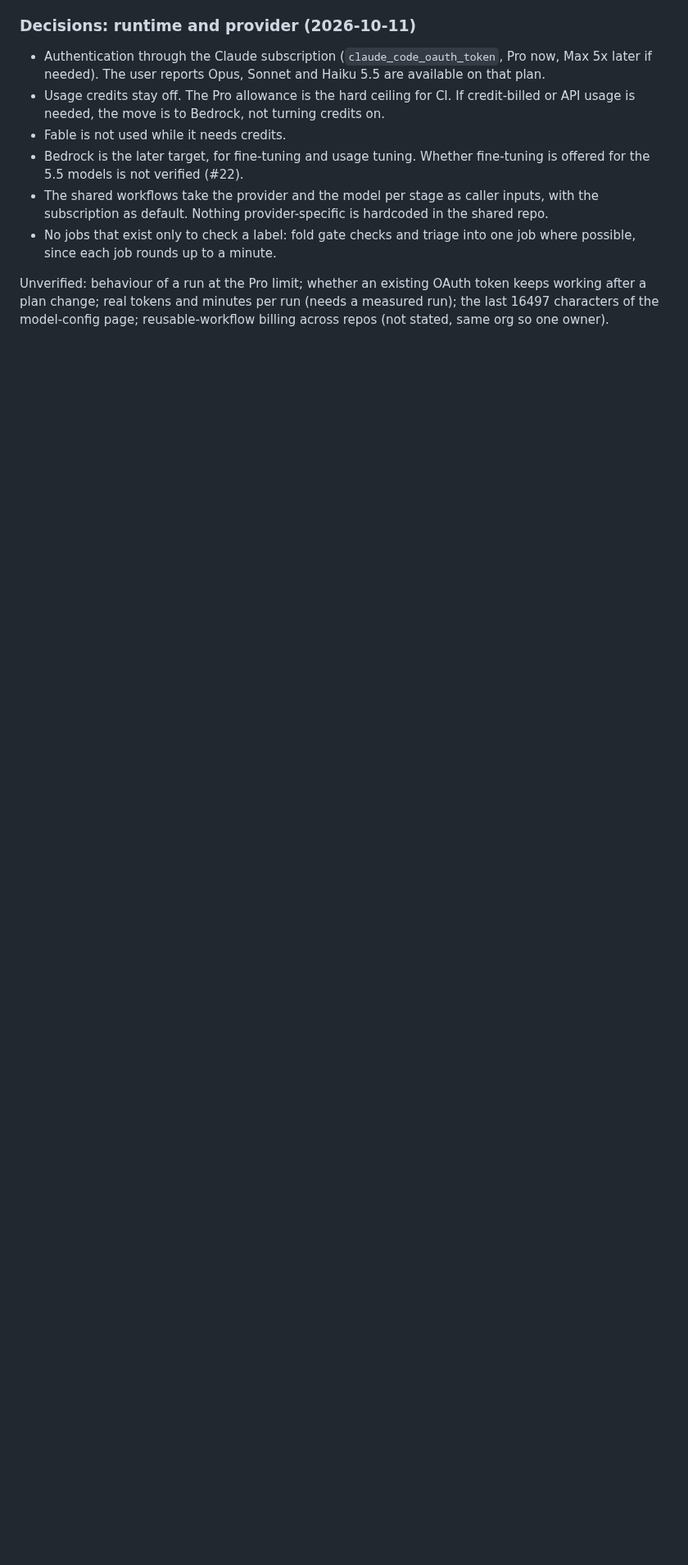
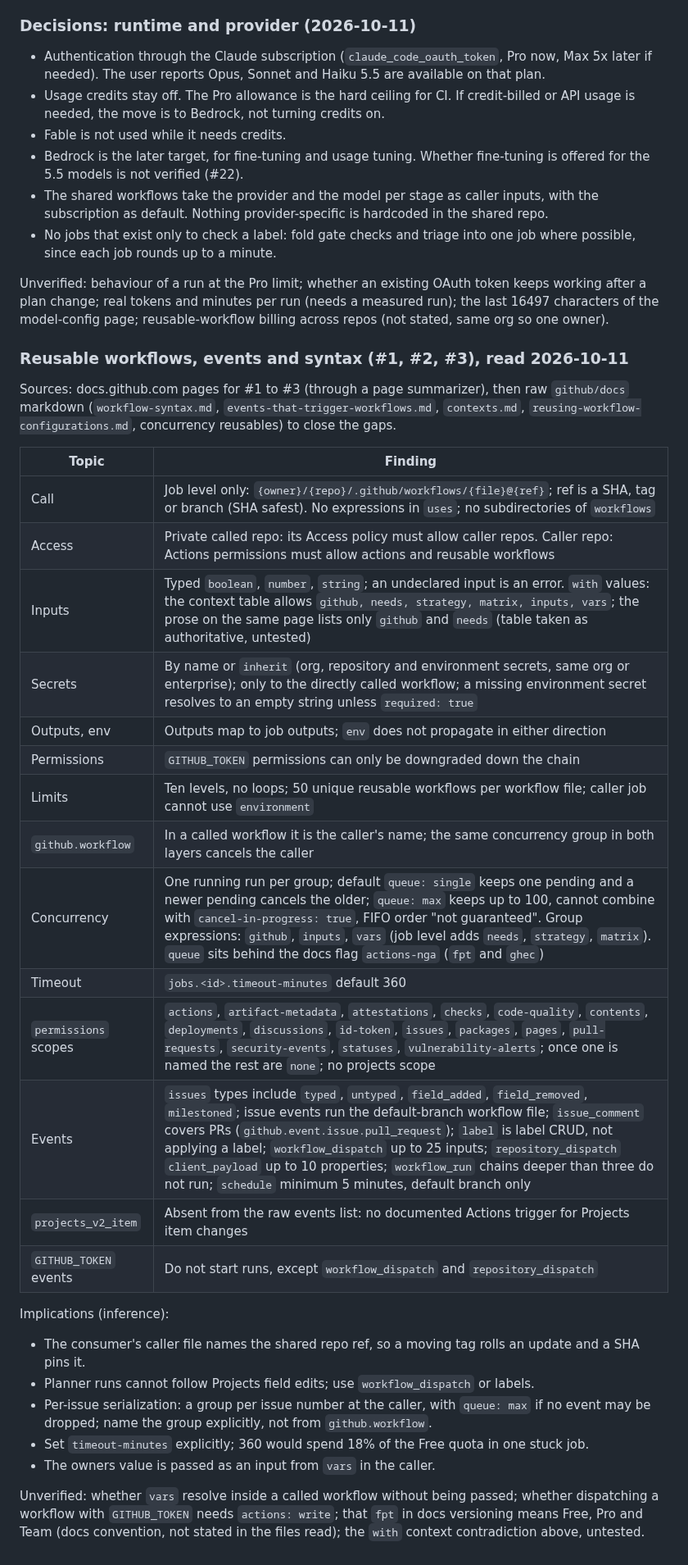
Before and after one commit to becloud-dev/workflows, a Markdown page: docs/third-party-review.md, the part around the change. Shown at 82% size. Drawn GitHub-style; blank space fills up the shorter version.

Commit message:
docs: record reusable workflow, event and syntax findings

```diff
--- a/docs/third-party-review.md
+++ b/docs/third-party-review.md
@@ -303,3 +303,41 @@ Unverified: behaviour of a run at the Pro limit; whether an existing OAuth token
 after a plan change; real tokens and minutes per run (needs a measured run); the last 16497
 characters of the model-config page; reusable-workflow billing across repos (not stated, same
 org so one owner).
+
+### Reusable workflows, events and syntax (#1, #2, #3), read 2026-10-11
+
+Sources: docs.github.com pages for #1 to #3 (through a page summarizer), then raw `github/docs`
+markdown (`workflow-syntax.md`, `events-that-trigger-workflows.md`, `contexts.md`,
+`reusing-workflow-configurations.md`, concurrency reusables) to close the gaps.
+
+| Topic | Finding |
+|---|---|
+| Call | Job level only: `{owner}/{repo}/.github/workflows/{file}@{ref}`; ref is a SHA, tag or branch (SHA safest). No expressions in `uses`; no subdirectories of `workflows` |
+| Access | Private called repo: its Access policy must allow caller repos. Caller repo: Actions permissions must allow actions and reusable workflows |
+| Inputs | Typed `boolean`, `number`, `string`; an undeclared input is an error. `with` values: the context table allows `github, needs, strategy, matrix, inputs, vars`; the prose on the same page lists only `github` and `needs` (table taken as authoritative, untested) |
+| Secrets | By name or `inherit` (org, repository and environment secrets, same org or enterprise); only to the directly called workflow; a missing environment secret resolves to an empty string unless `required: true` |
+| Outputs, env | Outputs map to job outputs; `env` does not propagate in either direction |
+| Permissions | `GITHUB_TOKEN` permissions can only be downgraded down the chain |
+| Limits | Ten levels, no loops; 50 unique reusable workflows per workflow file; caller job cannot use `environment` |
+| `github.workflow` | In a called workflow it is the caller's name; the same concurrency group in both layers cancels the caller |
+| Concurrency | One running run per group; default `queue: single` keeps one pending and a newer pending cancels the older; `queue: max` keeps up to 100, cannot combine with `cancel-in-progress: true`, FIFO order "not guaranteed". Group expressions: `github`, `inputs`, `vars` (job level adds `needs`, `strategy`, `matrix`). `queue` sits behind the docs flag `actions-nga` (`fpt` and `ghec`) |
+| Timeout | `jobs.<id>.timeout-minutes` default 360 |
+| `permissions` scopes | `actions`, `artifact-metadata`, `attestations`, `checks`, `code-quality`, `contents`, `deployments`, `discussions`, `id-token`, `issues`, `packages`, `pages`, `pull-requests`, `security-events`, `statuses`, `vulnerability-alerts`; once one is named the rest are `none`; no projects scope |
+| Events | `issues` types include `typed`, `untyped`, `field_added`, `field_removed`, `milestoned`; issue events run the default-branch workflow file; `issue_comment` covers PRs (`github.event.issue.pull_request`); `label` is label CRUD, not applying a label; `workflow_dispatch` up to 25 inputs; `repository_dispatch` `client_payload` up to 10 properties; `workflow_run` chains deeper than three do not run; `schedule` minimum 5 minutes, default branch only |
+| `projects_v2_item` | Absent from the raw events list: no documented Actions trigger for Projects item changes |
+| `GITHUB_TOKEN` events | Do not start runs, except `workflow_dispatch` and `repository_dispatch` |
+
+Implications (inference):
+
+- The consumer's caller file names the shared repo ref, so a moving tag rolls an update and a SHA
+  pins it.
+- Planner runs cannot follow Projects field edits; use `workflow_dispatch` or labels.
+- Per-issue serialization: a group per issue number at the caller, with `queue: max` if no event
+  may be dropped; name the group explicitly, not from `github.workflow`.
+- Set `timeout-minutes` explicitly; 360 would spend 18% of the Free quota in one stuck job.
+- The owners value is passed as an input from `vars` in the caller.
+
+Unverified: whether `vars` resolve inside a called workflow without being passed; whether
+dispatching a workflow with `GITHUB_TOKEN` needs `actions: write`; that `fpt` in docs versioning
+means Free, Pro and Team (docs convention, not stated in the files read); the `with` context
+contradiction above, untested.
```
